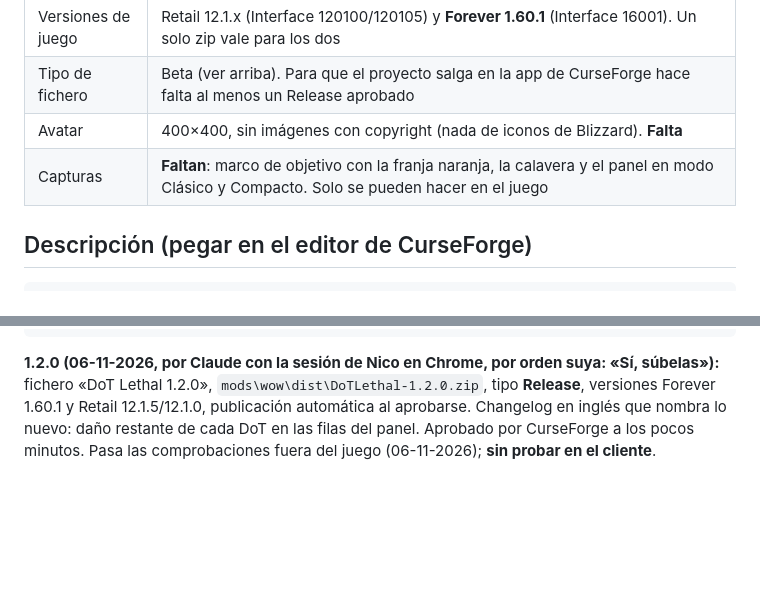
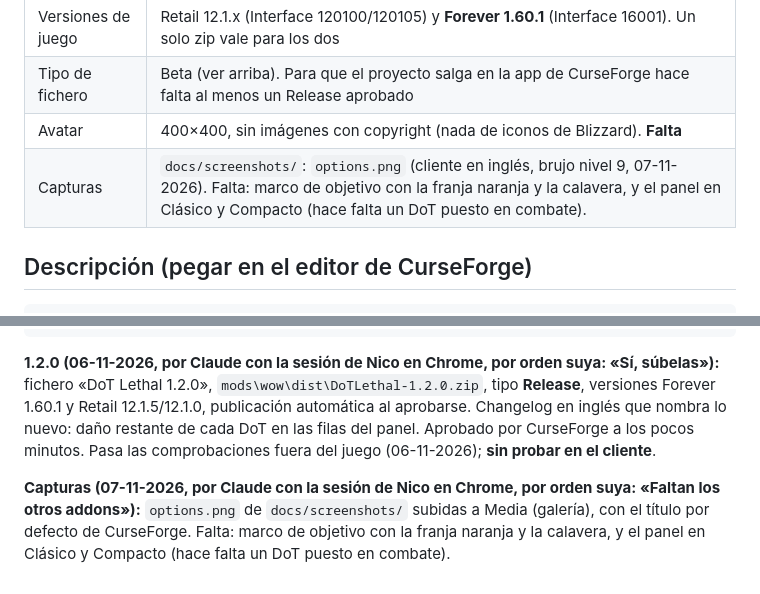
Before and after one commit to VoltorDev/dot-lethal, a Markdown page: docs/CURSEFORGE.md, 2 parts joined by grey strips. Rendered like a GitHub page; blank space fills up the shorter version.

````diff
--- a/docs/CURSEFORGE.md
+++ b/docs/CURSEFORGE.md
@@ -24,7 +24,7 @@ propio): subirlo como **Beta**, no como Release, hasta verlo en Forever el 05-11
 | Versiones de juego | Retail 12.1.x (Interface 120100/120105) y **Forever 1.60.1** (Interface 16001). Un solo zip vale para los dos |
 | Tipo de fichero | Beta (ver arriba). Para que el proyecto salga en la app de CurseForge hace falta al menos un Release aprobado |
 | Avatar | 400×400, sin imágenes con copyright (nada de iconos de Blizzard). **Falta** |
-| Capturas | **Faltan**: marco de objetivo con la franja naranja, la calavera y el panel en modo Clásico y Compacto. Solo se pueden hacer en el juego |
+| Capturas | `docs/screenshots/`: `options.png` (cliente en inglés, brujo nivel 9, 07-11-2026). Falta: marco de objetivo con la franja naranja y la calavera, y el panel en Clásico y Compacto (hace falta un DoT puesto en combate). |
 
 ## Descripción (pegar en el editor de CurseForge)
 
@@ -132,3 +132,5 @@ Antes de publicar como Release: verlo en el cliente (`/reload`, BugSack limpio,
 ```
 
 **1.2.0 (06-11-2026, por Claude con la sesión de Nico en Chrome, por orden suya: «Sí, súbelas»):** fichero «DoT Lethal 1.2.0», `mods\wow\dist\DoTLethal-1.2.0.zip`, tipo **Release**, versiones Forever 1.60.1 y Retail 12.1.5/12.1.0, publicación automática al aprobarse. Changelog en inglés que nombra lo nuevo: daño restante de cada DoT en las filas del panel. Aprobado por CurseForge a los pocos minutos. Pasa las comprobaciones fuera del juego (06-11-2026); **sin probar en el cliente**.
+
+**Capturas (07-11-2026, por Claude con la sesión de Nico en Chrome, por orden suya: «Faltan los otros addons»):** `options.png` de `docs/screenshots/` subidas a Media (galería), con el título por defecto de CurseForge. Falta: marco de objetivo con la franja naranja y la calavera, y el panel en Clásico y Compacto (hace falta un DoT puesto en combate).
````
Also changed, not shown: README.md (+4 -0 lines), docs/screenshots/options.png (added).
